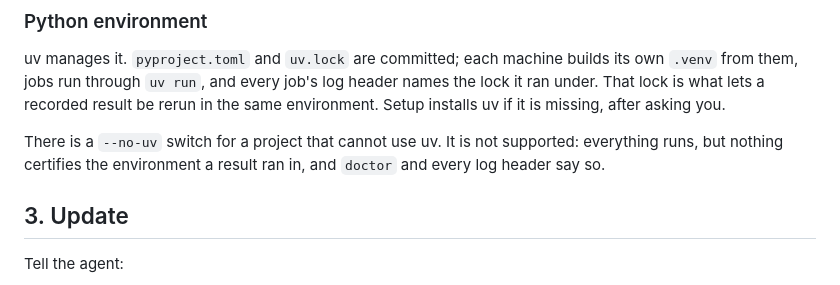
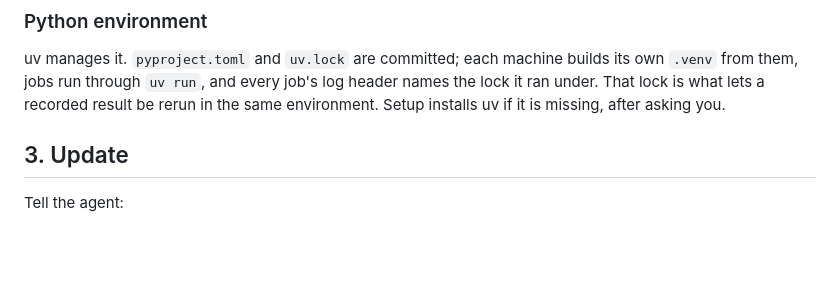
Before and after one commit to Chi-RZ/research-note, a Markdown page: README.md, the part around the change. Rendered like a GitHub page; blank space fills up the shorter version.

Commit message:
readme: drop the --no-uv paragraph; uv is the only documented path
Co-Authored-By: Claude Opus 5.5 (1M context) <noreply@anthropic.com>

```diff
--- a/README.md
+++ b/README.md
@@ -103,10 +103,6 @@ its own `.venv` from them, jobs run through `uv run`, and every job's log header
 names the lock it ran under. That lock is what lets a recorded result be rerun
 in the same environment. Setup installs uv if it is missing, after asking you.
 
-There is a `--no-uv` switch for a project that cannot use uv. It is not
-supported: everything runs, but nothing certifies the environment a result ran
-in, and `doctor` and every log header say so.
-
 ## 3. Update
 
 Tell the agent:
```
